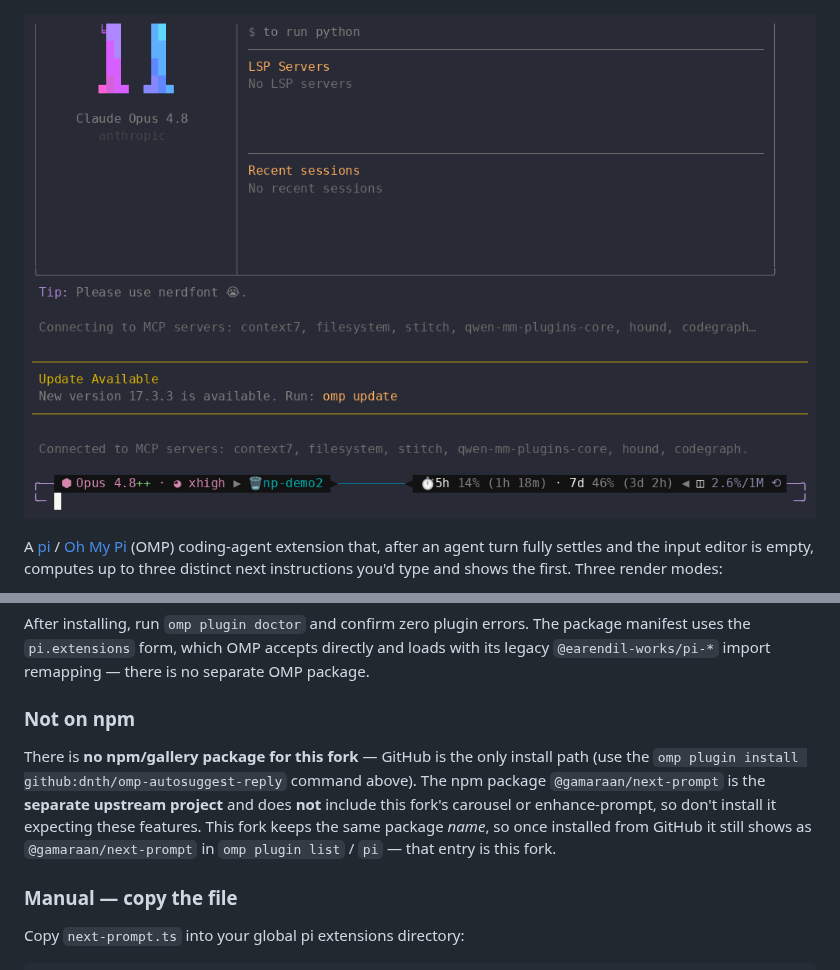
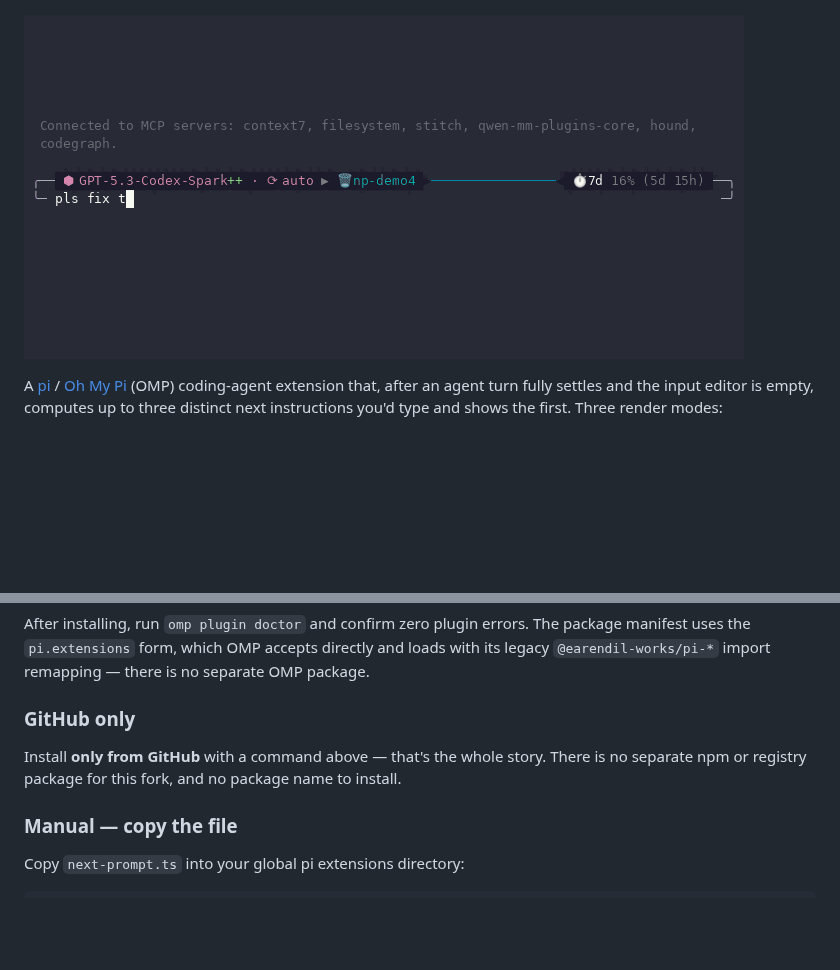
Before and after one commit to dnth/omp-autosuggest-reply, a Markdown page: README.md, 2 parts joined by grey strips. Drawn GitHub-style; pictures changed too: enhance.gif; blank space fills up the shorter version.

Commit message:
docs: GitHub-only install + new codex-spark enhance demo gif
- enhance.gif remade to match demo.gif style: 720x344, keypress overlay badges (Alt + ? / Esc), recorded on gpt-5.3-codex-spark (enhance uses the configured suggestion model, same as next-prompt).

- README: install is GitHub-only; removed npm/package-name references.

```diff
--- a/README.md
+++ b/README.md
@@ -106,15 +106,11 @@ package manifest uses the `pi.extensions` form, which OMP accepts directly and
 loads with its legacy `@earendil-works/pi-*` import remapping — there is no
 separate OMP package.
 
-### Not on npm
+### GitHub only
 
-There is **no npm/gallery package for this fork** — GitHub is the only install
-path (use the `omp plugin install github:dnth/omp-autosuggest-reply` command
-above). The npm package `@gamaraan/next-prompt` is the **separate upstream
-project** and does **not** include this fork's carousel or enhance-prompt, so
-don't install it expecting these features. This fork keeps the same package
-*name*, so once installed from GitHub it still shows as `@gamaraan/next-prompt`
-in `omp plugin list` / `pi` — that entry is this fork.
+Install **only from GitHub** with a command above — that's the whole story.
+There is no separate npm or registry package for this fork, and no package name
+to install.
 
 ### Manual — copy the file
 
```
